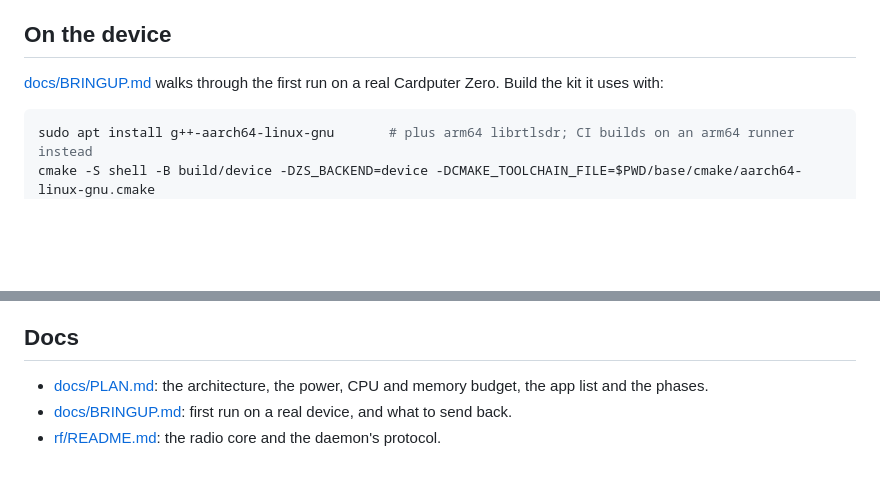
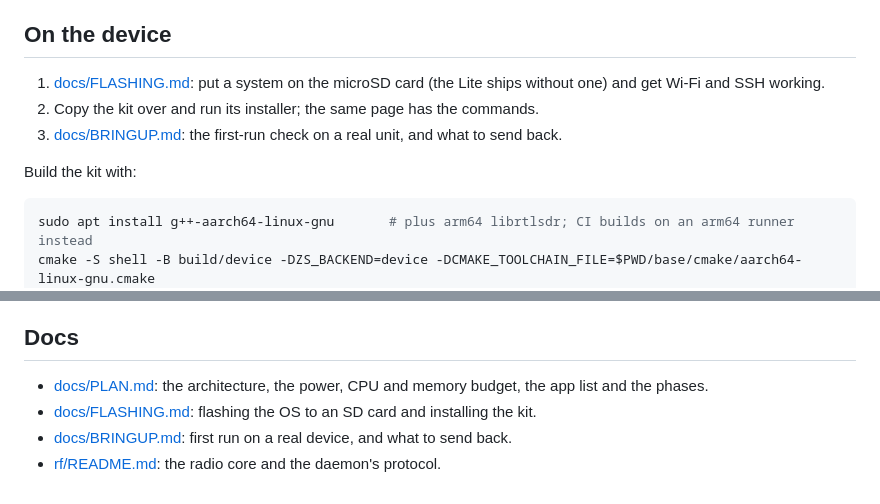
Before and after one commit to hartj77-blip/cardputer-zero-rf, a Markdown page: README.md, 2 parts joined by grey strips. GitHub-like rendering; blank space fills up the shorter version.

````diff
--- a/README.md
+++ b/README.md
@@ -54,8 +54,12 @@ Wireless weather stations, tyre sensors, doorbells and remotes, decoded by
 
 ## On the device
 
-[docs/BRINGUP.md](docs/BRINGUP.md) walks through the first run on a real Cardputer Zero. Build
-the kit it uses with:
+1. [docs/FLASHING.md](docs/FLASHING.md): put a system on the microSD card (the Lite ships without
+   one) and get Wi-Fi and SSH working.
+2. Copy the kit over and run its installer; the same page has the commands.
+3. [docs/BRINGUP.md](docs/BRINGUP.md): the first-run check on a real unit, and what to send back.
+
+Build the kit with:
 
 ```sh
 sudo apt install g++-aarch64-linux-gnu       # plus arm64 librtlsdr; CI builds on an arm64 runner instead
@@ -97,5 +101,6 @@ Contents access to `cardputer-zero`. The radio core job needs no token.
 
 - [docs/PLAN.md](docs/PLAN.md): the architecture, the power, CPU and memory budget, the app list
   and the phases.
+- [docs/FLASHING.md](docs/FLASHING.md): flashing the OS to an SD card and installing the kit.
 - [docs/BRINGUP.md](docs/BRINGUP.md): first run on a real device, and what to send back.
 - [rf/README.md](rf/README.md): the radio core and the daemon's protocol.
````
Also changed, not shown: device/README.md (added, +60 -0 lines), docs/BRINGUP.md (+12 -8 lines), docs/FLASHING.md (added, +122 -0 lines), docs/screenshots/contact-sheet.png, 12 other files.
